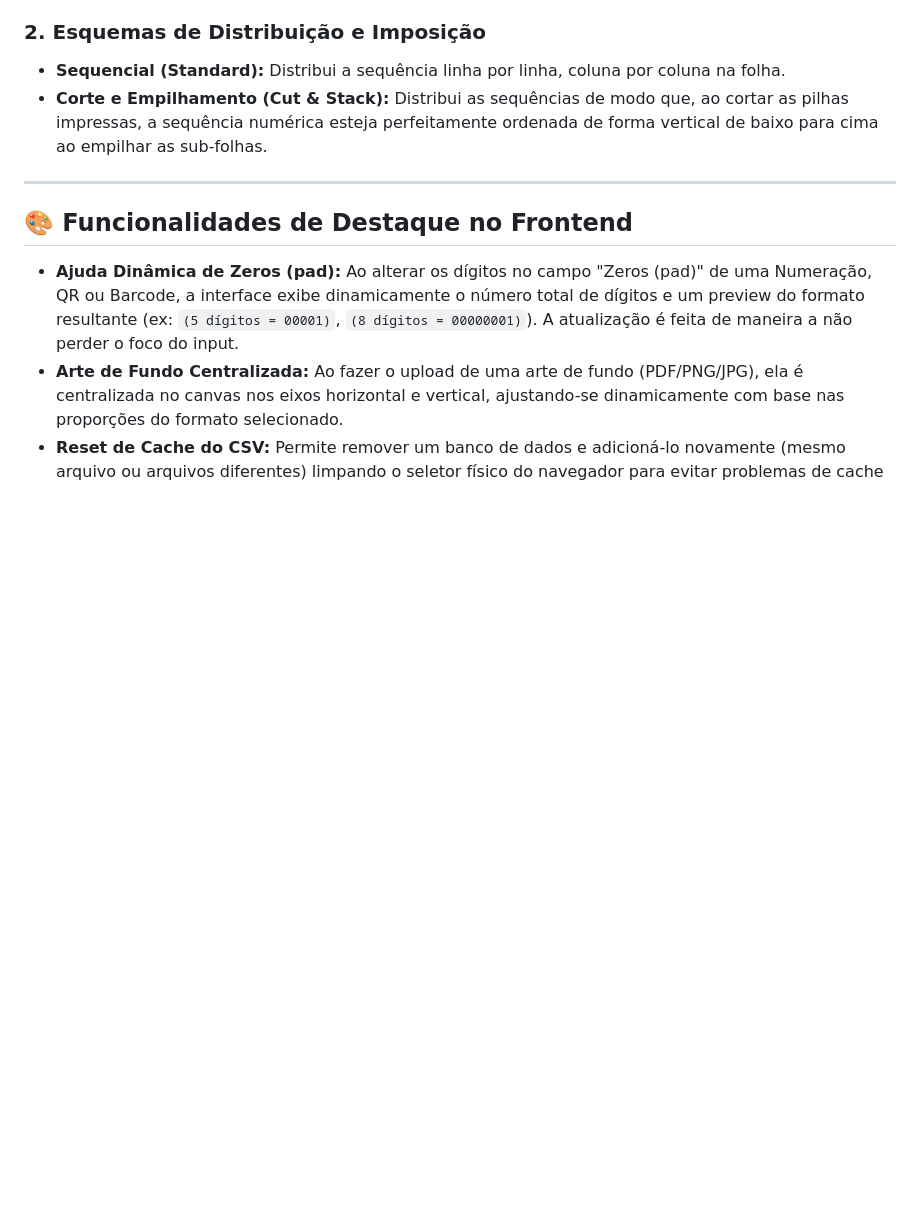
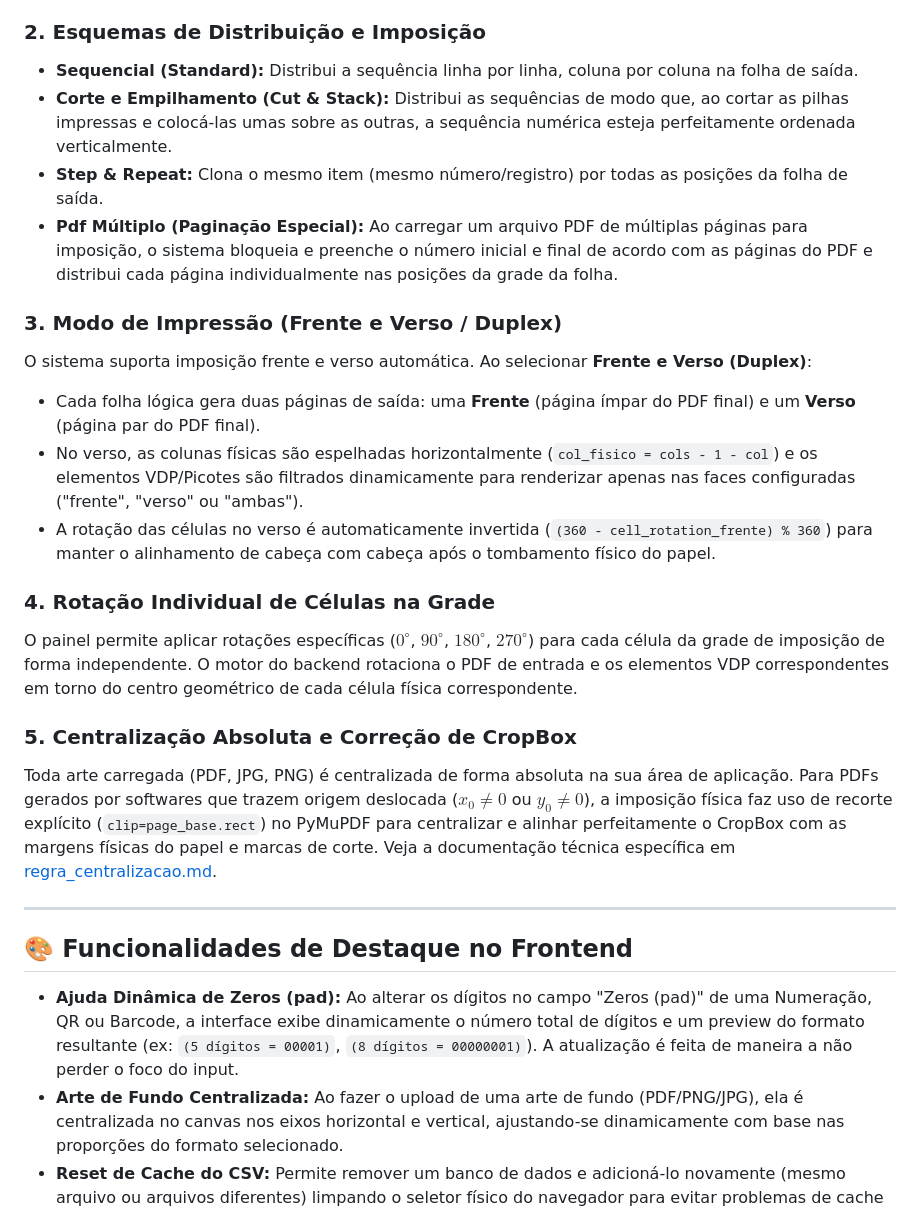
Before and after one commit to ingressoideal1-gif/ideal-imposition, a Markdown page: docs/DOCUMENTACAO.md, the part around the change. Drawn GitHub-style; blank space fills up the shorter version.

Commit message:
docs: atualiza documentacao tecnica com novos recursos (Pdf Multiplo, Duplex, Rotacao, Centralizacao)

```diff
--- a/docs/DOCUMENTACAO.md
+++ b/docs/DOCUMENTACAO.md
@@ -55,8 +55,25 @@ O sistema processa dinamicamente a sobreposição de dados em layouts de imposi
 
 ### 2. Esquemas de Distribuição e Imposição
 
-*   **Sequencial (Standard):** Distribui a sequência linha por linha, coluna por coluna na folha.
-*   **Corte e Empilhamento (Cut & Stack):** Distribui as sequências de modo que, ao cortar as pilhas impressas, a sequência numérica esteja perfeitamente ordenada de forma vertical de baixo para cima ao empilhar as sub-folhas.
+*   **Sequencial (Standard):** Distribui a sequência linha por linha, coluna por coluna na folha de saída.
+*   **Corte e Empilhamento (Cut & Stack):** Distribui as sequências de modo que, ao cortar as pilhas impressas e colocá-las umas sobre as outras, a sequência numérica esteja perfeitamente ordenada verticalmente.
+*   **Step & Repeat:** Clona o mesmo item (mesmo número/registro) por todas as posições da folha de saída.
+*   **Pdf Múltiplo (Paginação Especial):** Ao carregar um arquivo PDF de múltiplas páginas para imposição, o sistema bloqueia e preenche o número inicial e final de acordo com as páginas do PDF e distribui cada página individualmente nas posições da grade da folha.
+
+### 3. Modo de Impressão (Frente e Verso / Duplex)
+
+O sistema suporta imposição frente e verso automática. Ao selecionar **Frente e Verso (Duplex)**:
+*   Cada folha lógica gera duas páginas de saída: uma **Frente** (página ímpar do PDF final) e um **Verso** (página par do PDF final).
+*   No verso, as colunas físicas são espelhadas horizontalmente (`col_fisico = cols - 1 - col`) e os elementos VDP/Picotes são filtrados dinamicamente para renderizar apenas nas faces configuradas ("frente", "verso" ou "ambas").
+*   A rotação das células no verso é automaticamente invertida (`(360 - cell_rotation_frente) % 360`) para manter o alinhamento de cabeça com cabeça após o tombamento físico do papel.
+
+### 4. Rotação Individual de Células na Grade
+
+O painel permite aplicar rotações específicas ($0^\circ$, $90^\circ$, $180^\circ$, $270^\circ$) para cada célula da grade de imposição de forma independente. O motor do backend rotaciona o PDF de entrada e os elementos VDP correspondentes em torno do centro geométrico de cada célula física correspondente.
+
+### 5. Centralização Absoluta e Correção de CropBox
+
+Toda arte carregada (PDF, JPG, PNG) é centralizada de forma absoluta na sua área de aplicação. Para PDFs gerados por softwares que trazem origem deslocada ($x_0 \neq 0$ ou $y_0 \neq 0$), a imposição física faz uso de recorte explícito (`clip=page_base.rect`) no PyMuPDF para centralizar e alinhar perfeitamente o CropBox com as margens físicas do papel e marcas de corte. Veja a documentação técnica específica em [regra_centralizacao.md](file:///c:/Antigravity%20Projetos/imposicao/docs/regra_centralizacao.md).
 
 ---
 
```
